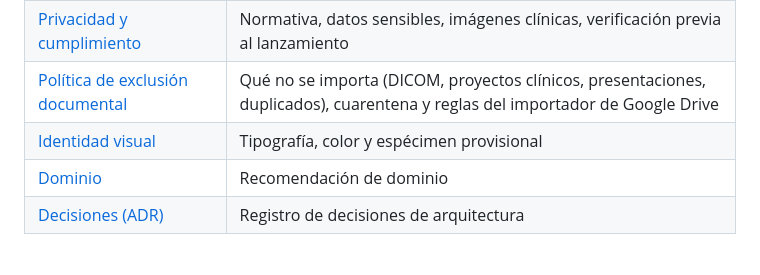
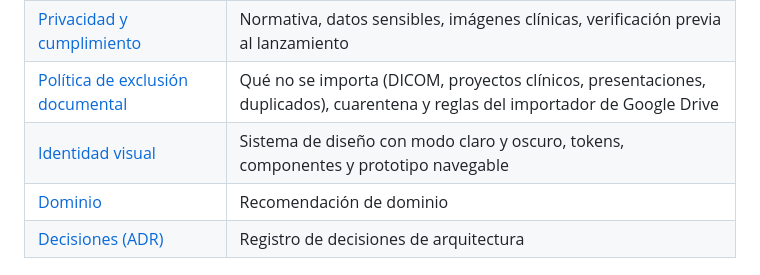
Before and after one commit to juanparavenas/Mi-repositorio, a Markdown page: README.md, the part around the change. Rendered like a GitHub page.

```diff
--- a/README.md
+++ b/README.md
@@ -19,7 +19,7 @@ Biblioteca científica pública y plataforma académica colaborativa de Cirugía
 | [Costos](docs/costos.md) | Planes gratuitos, costo por servicio, por documento y por consulta; escenarios |
 | [Privacidad y cumplimiento](docs/privacidad-y-cumplimiento.md) | Normativa, datos sensibles, imágenes clínicas, verificación previa al lanzamiento |
 | [Política de exclusión documental](docs/politica-de-exclusion-documental.md) | Qué no se importa (DICOM, proyectos clínicos, presentaciones, duplicados), cuarentena y reglas del importador de Google Drive |
-| [Identidad visual](docs/identidad-visual.md) | Tipografía, color y espécimen provisional |
+| [Identidad visual](docs/identidad-visual.md) | Sistema de diseño con modo claro y oscuro, tokens, componentes y prototipo navegable |
 | [Dominio](docs/dominio.md) | Recomendación de dominio |
 | [Decisiones (ADR)](docs/adr/README.md) | Registro de decisiones de arquitectura |
 
```
Also changed, not shown: docs/identidad-visual.md (+59 -28 lines), docs/plan-de-implementacion.md (+1 -0 lines), docs/diseno/prototipo-claro.png (added), docs/diseno/prototipo-oscuro.png (added), 9 other files.
